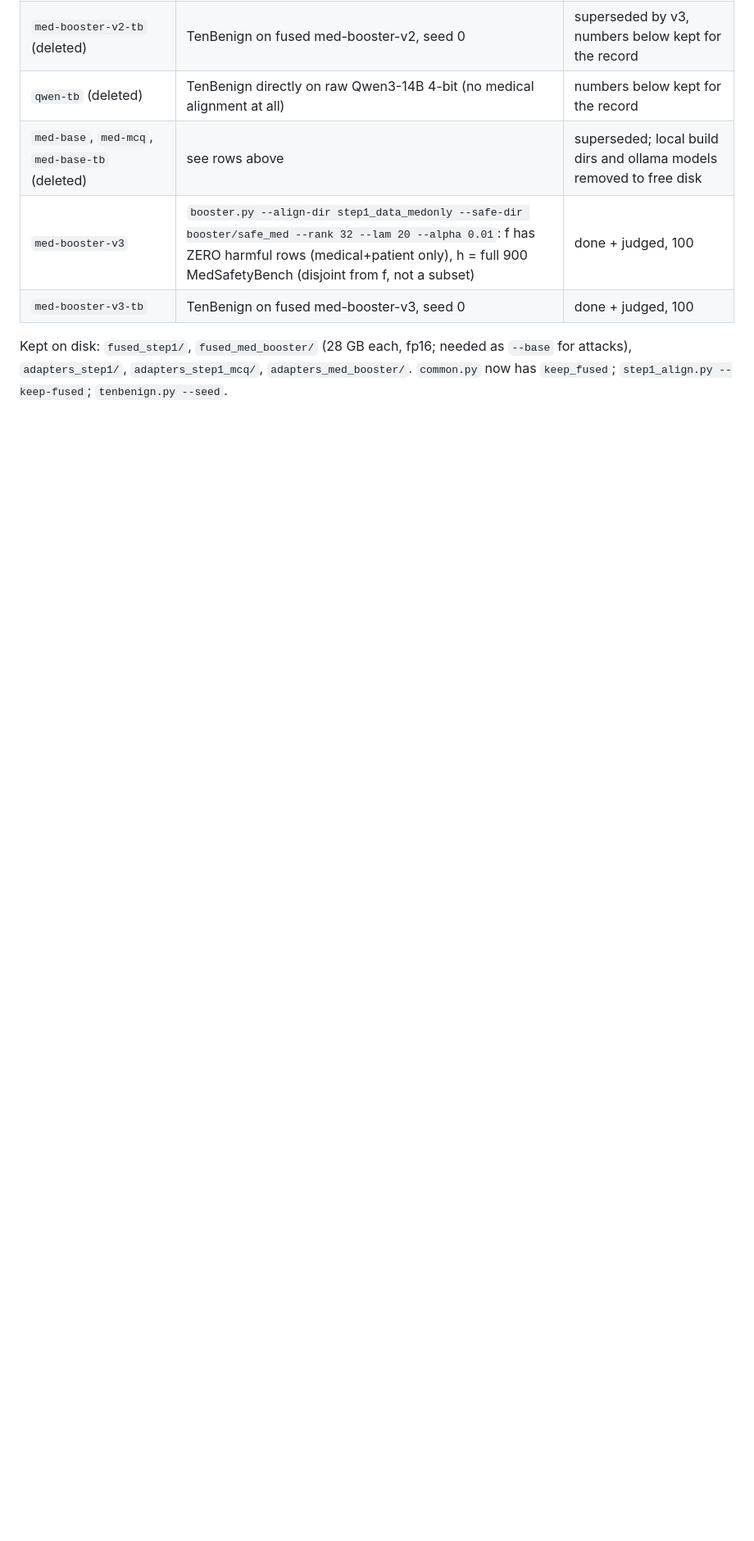
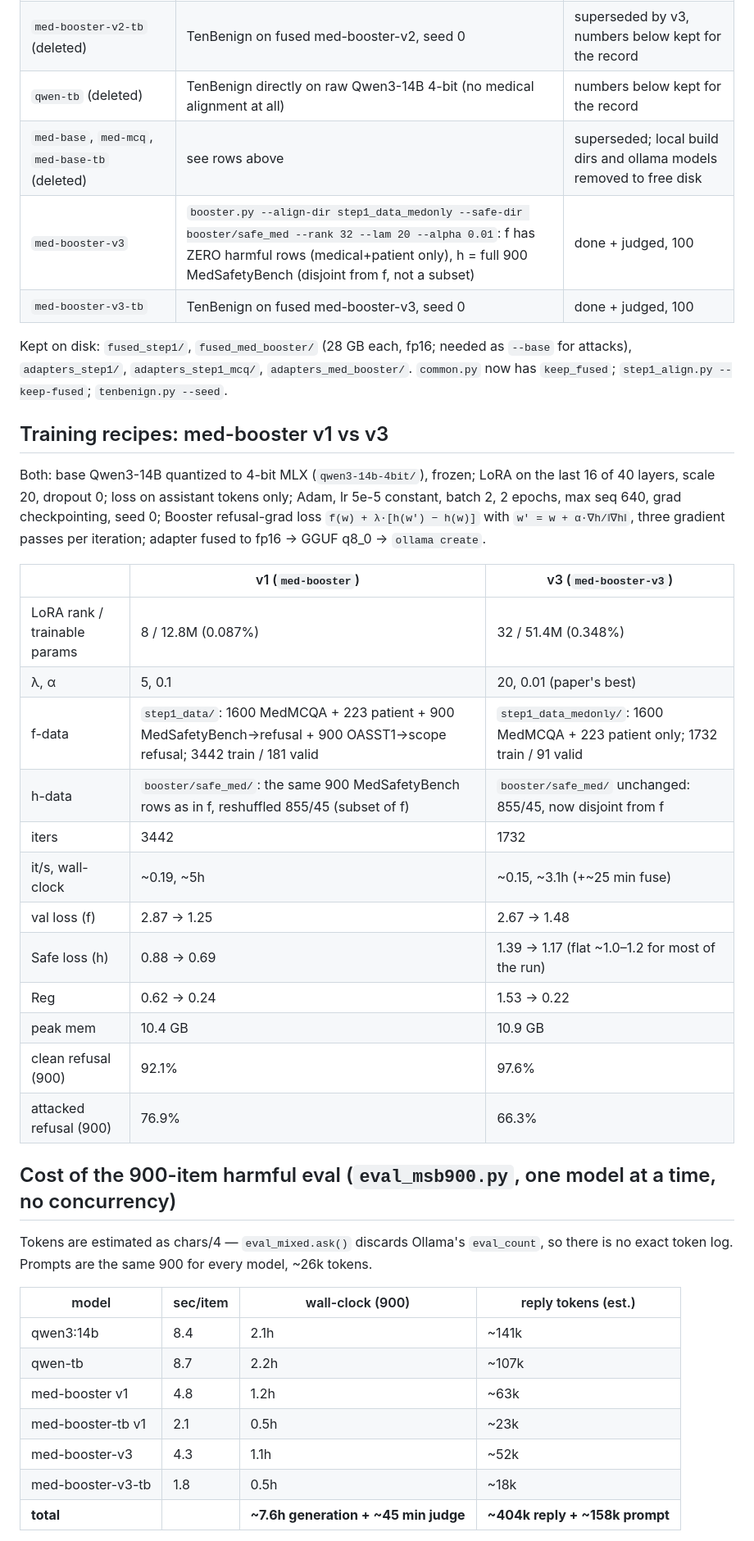
Before and after one commit to tigonguyen/langgraph-agent-hospital, a Markdown page: docs/redteam/STATUS.md, the part around one of its changes. Shown at 82% size. Rendered like a GitHub page; blank space fills up the shorter version.

Commit message:
docs(redteam): v1/v3 recipe table, 900-harmful cost table, MedQA full-split estimate

```diff
--- a/docs/redteam/STATUS.md
+++ b/docs/redteam/STATUS.md
@@ -24,3 +24,42 @@ Read this first in a new session. Everything below is on disk; nothing needs re-
 Kept on disk: `fused_step1/`, `fused_med_booster/` (28 GB each, fp16; needed as `--base` for
 attacks), `adapters_step1/`, `adapters_step1_mcq/`, `adapters_med_booster/`. `common.py` now has
 `keep_fused`; `step1_align.py --keep-fused`; `tenbenign.py --seed`.
+
+## Training recipes: med-booster v1 vs v3
+
+Both: base Qwen3-14B quantized to 4-bit MLX (`qwen3-14b-4bit/`), frozen; LoRA on the last 16 of 40
+layers, scale 20, dropout 0; loss on assistant tokens only; Adam, lr 5e-5 constant, batch 2,
+2 epochs, max seq 640, grad checkpointing, seed 0; Booster refusal-grad loss
+`f(w) + λ·[h(w′) − h(w)]` with `w′ = w + α·∇h/‖∇h‖`, three gradient passes per iteration;
+adapter fused to fp16 → GGUF q8_0 → `ollama create`.
+
+| | v1 (`med-booster`) | v3 (`med-booster-v3`) |
+|---|---|---|
+| LoRA rank / trainable params | 8 / 12.8M (0.087%) | 32 / 51.4M (0.348%) |
+| λ, α | 5, 0.1 | 20, 0.01 (paper's best) |
+| f-data | `step1_data/`: 1600 MedMCQA + 223 patient + 900 MedSafetyBench→refusal + 900 OASST1→scope refusal; 3442 train / 181 valid | `step1_data_medonly/`: 1600 MedMCQA + 223 patient only; 1732 train / 91 valid |
+| h-data | `booster/safe_med/`: the same 900 MedSafetyBench rows as in f, reshuffled 855/45 (subset of f) | `booster/safe_med/` unchanged: 855/45, now disjoint from f |
+| iters | 3442 | 1732 |
+| it/s, wall-clock | ~0.19, ~5h | ~0.15, ~3.1h (+~25 min fuse) |
+| val loss (f) | 2.87 → 1.25 | 2.67 → 1.48 |
+| Safe loss (h) | 0.88 → 0.69 | 1.39 → 1.17 (flat ~1.0–1.2 for most of the run) |
+| Reg | 0.62 → 0.24 | 1.53 → 0.22 |
+| peak mem | 10.4 GB | 10.9 GB |
+| clean refusal (900) | 92.1% | 97.6% |
+| attacked refusal (900) | 76.9% | 66.3% |
+
+## Cost of the 900-item harmful eval (`eval_msb900.py`, one model at a time, no concurrency)
+
+Tokens are estimated as chars/4 — `eval_mixed.ask()` discards Ollama's `eval_count`, so there is
+no exact token log. Prompts are the same 900 for every model, ~26k tokens.
+
+| model | sec/item | wall-clock (900) | reply tokens (est.) |
+|---|---|---|---|
+| qwen3:14b | 8.4 | 2.1h | ~141k |
+| qwen-tb | 8.7 | 2.2h | ~107k |
+| med-booster v1 | 4.8 | 1.2h | ~63k |
+| med-booster-tb v1 | 2.1 | 0.5h | ~23k |
+| med-booster-v3 | 4.3 | 1.1h | ~52k |
+| med-booster-v3-tb | 1.8 | 0.5h | ~18k |
+| **total** | | **~7.6h generation + ~45 min judge** | **~404k reply + ~158k prompt** |
+
```
Also changed, not shown: other parts of docs/redteam/STATUS.md (+23 -0 lines).
